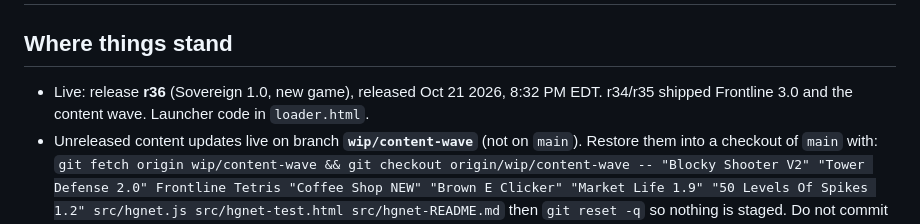
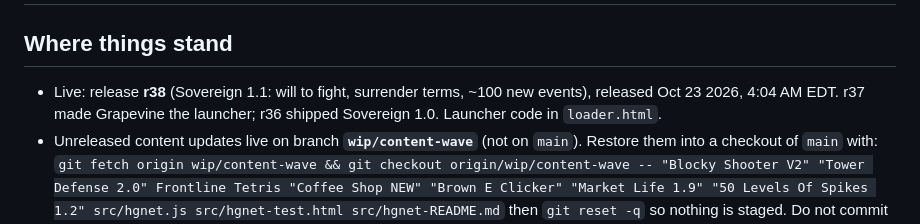
Before and after one commit to hunterefstration/huntington-games, a Markdown page: .claude/HANDOFF.md, the part around the change. GitHub-like rendering.

Commit message:
Handoff: Sovereign 1.1 released in r38
Co-Authored-By: Claude Opus 5.5 <noreply@anthropic.com>
Claude-Session: https://claude.ai/code/session_01MAdmGc8wFSFrexxv6pCsU7

```diff
--- a/.claude/HANDOFF.md
+++ b/.claude/HANDOFF.md
@@ -1,7 +1,7 @@
 # Handoff (updated 2026-10-15)
 
 ## Where things stand
-- Live: release **r36** (Sovereign 1.0, new game), released Oct 21 2026, 8:32 PM EDT. r34/r35 shipped Frontline 3.0 and the content wave. Launcher code in `loader.html`.
+- Live: release **r38** (Sovereign 1.1: will to fight, surrender terms, ~100 new events), released Oct 23 2026, 4:04 AM EDT. r37 made Grapevine the launcher; r36 shipped Sovereign 1.0. Launcher code in `loader.html`.
 - Unreleased content updates live on branch **`wip/content-wave`** (not on `main`). Restore them into a checkout of `main` with:
   `git fetch origin wip/content-wave && git checkout origin/wip/content-wave -- "Blocky Shooter V2" "Tower Defense 2.0" Frontline Tetris "Coffee Shop NEW" "Brown E Clicker" "Market Life 1.9" "50 Levels Of Spikes 1.2" src/hgnet.js src/hgnet-test.html src/hgnet-README.md`
   then `git reset -q` so nothing is staged. Do not commit these to `main` until each game passes its play-test.
```
